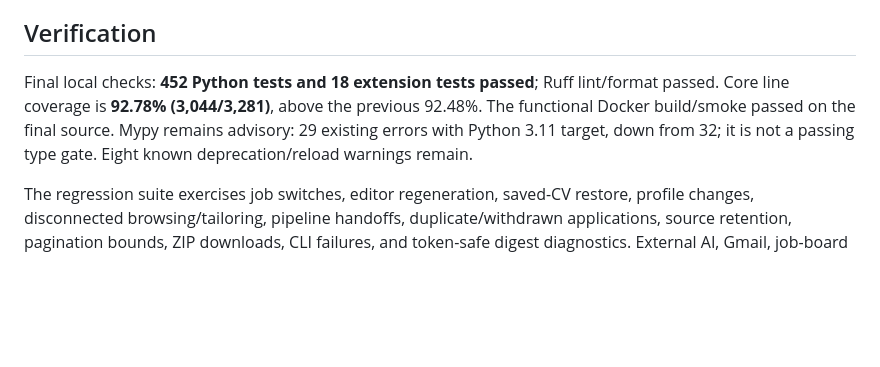
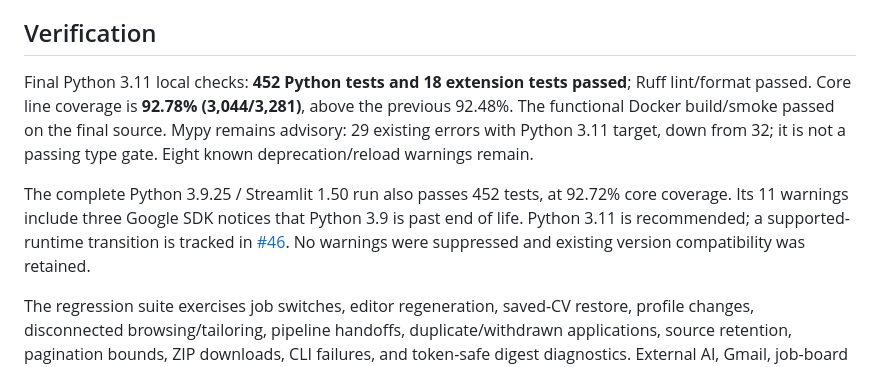
Before and after one commit to aaron-seq/CareerAgent, a Markdown page: docs/WORKFLOW_AUDIT.md, the part around the change. Rendered like a GitHub page; blank space fills up the shorter version.

Commit message:
docs: record Python compatibility evidence and runtime support backlog

```diff
--- a/docs/WORKFLOW_AUDIT.md
+++ b/docs/WORKFLOW_AUDIT.md
@@ -44,11 +44,17 @@ Session draft workspaces persist through navigation, not browser-session loss.
 
 ## Verification
 
-Final local checks: **452 Python tests and 18 extension tests passed**; Ruff
+Final Python 3.11 local checks: **452 Python tests and 18 extension tests passed**; Ruff
 lint/format passed. Core line coverage is **92.78% (3,044/3,281)**, above the
 previous 92.48%. The functional Docker build/smoke passed on the final source.
 Mypy remains advisory: 29 existing errors with Python 3.11 target, down from 32;
 it is not a passing type gate. Eight known deprecation/reload warnings remain.
+
+The complete Python 3.9.25 / Streamlit 1.50 run also passes 452 tests, at 92.72%
+core coverage. Its 11 warnings include three Google SDK notices that Python 3.9
+is past end of life. Python 3.11 is recommended; a supported-runtime transition
+is tracked in [#46](https://github.com/aaron-seq/CareerAgent/issues/46). No warnings
+were suppressed and existing version compatibility was retained.
 
 The regression suite exercises job switches, editor regeneration, saved-CV
 restore, profile changes, disconnected browsing/tailoring, pipeline handoffs,
```
Also changed, not shown: PROGRESS.md (+3 -0 lines).
